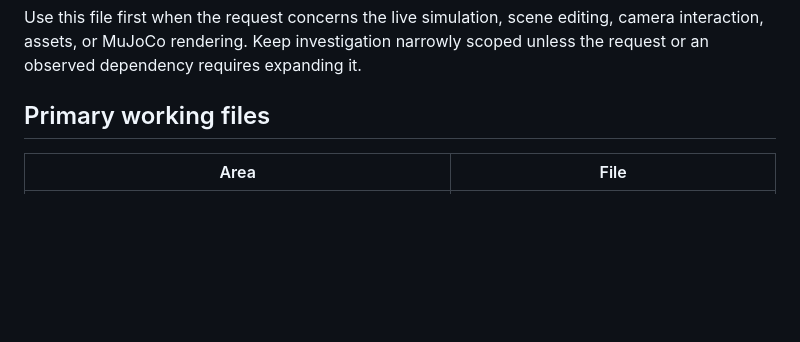
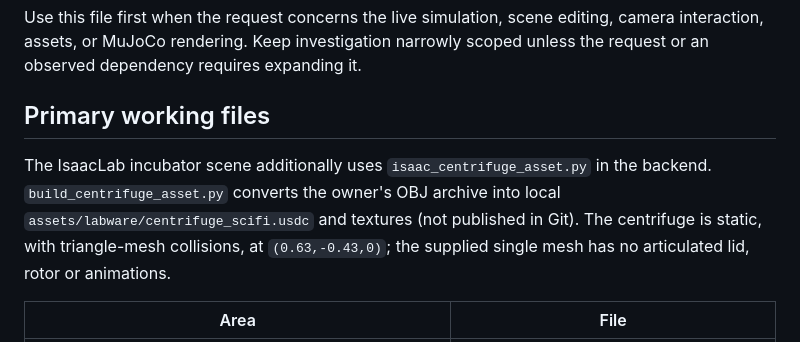
Before and after one commit to Paul44444/mujocoweb, a Markdown page: SIMULATION_SCOPE.md, the part around the change. Rendered like a GitHub page; blank space fills up the shorter version.

Commit message:
Document local centrifuge scene assets

```diff
--- a/SIMULATION_SCOPE.md
+++ b/SIMULATION_SCOPE.md
@@ -5,6 +5,12 @@ camera interaction, assets, or MuJoCo rendering. Keep investigation narrowly
 scoped unless the request or an observed dependency requires expanding it.
 
 ## Primary working files
+
+The IsaacLab incubator scene additionally uses `isaac_centrifuge_asset.py` in
+the backend. `build_centrifuge_asset.py` converts the owner's OBJ archive into
+local `assets/labware/centrifuge_scifi.usdc` and textures (not published in Git).
+The centrifuge is static, with triangle-mesh collisions, at `(0.63,-0.43,0)`;
+the supplied single mesh has no articulated lid, rotor or animations.
 
 | Area | File |
 | --- | --- |
```
